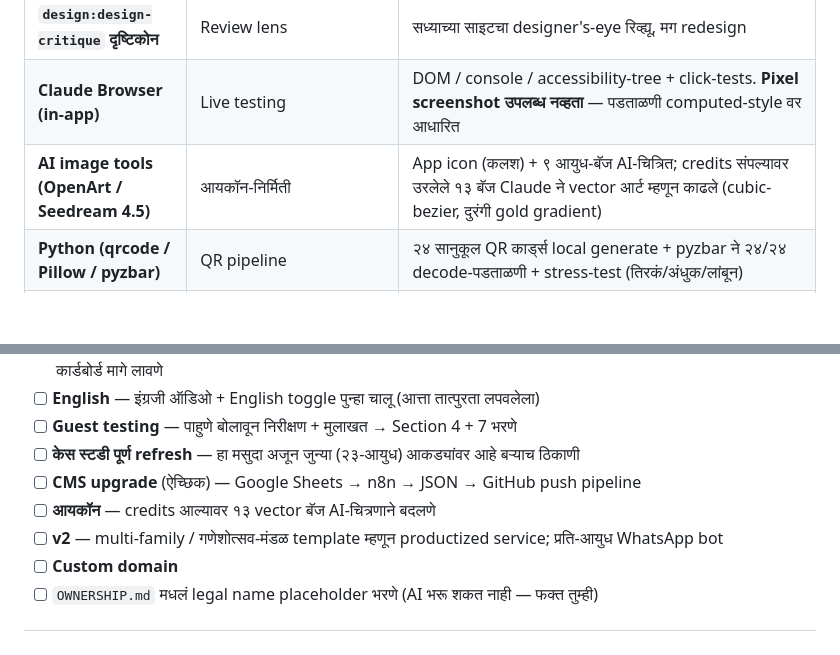
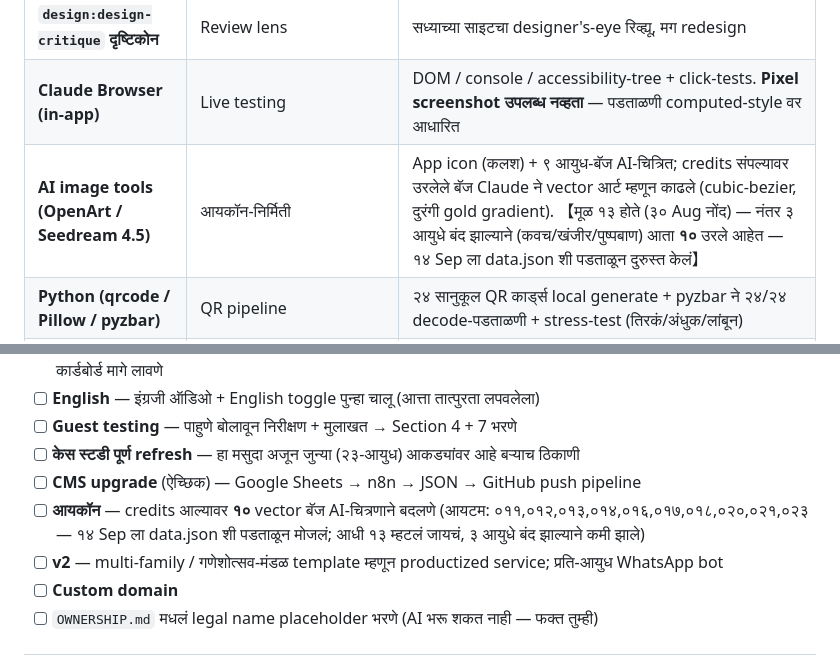
Before and after one commit to smartconnect2020-hash/Ganpati_ai_museum, a Markdown page: CASE-STUDY-DRAFT.md, 2 parts joined by grey strips. Rendered like a GitHub page; blank space fills up the shorter version.

Commit message:
Case study: fix stale vector-badge count (13 -> 10 after 3 items discontinued)
Re-verified against current data.json: items 015/019/022 (कवच/खंजीर/
पुष्पबाण) were discontinued on 13 Sep, and those were part of the
original 13 non-AI vector badges. Remaining count is 10 (items 011,
012,013,014,016,017,018,020,021,023). The 13 figure was carried
forward from a 30 Aug PROJECT-STATUS.md note without re-checking
against the 20-item state.

Co-Authored-By: Claude Sonnet 5 <noreply@anthropic.com>

```diff
--- a/CASE-STUDY-DRAFT.md
+++ b/CASE-STUDY-DRAFT.md
@@ -286,7 +286,7 @@ Play/pause बटण आधी `ऐका`/`थांबवा` मजकूर
 | **`ui-ux-pro-max` skill** | Color/typography/style domain search | पॅलेट व फाँट-जोड्या सुचवल्या; **अंतिम निवड माझी** + manual WCAG गणित |
 | **`design:design-critique` दृष्टिकोन** | Review lens | सध्याच्या साइटचा designer's-eye रिव्ह्यू, मग redesign |
 | **Claude Browser (in-app)** | Live testing | DOM / console / accessibility-tree + click-tests. **Pixel screenshot उपलब्ध नव्हता** — पडताळणी computed-style वर आधारित |
-| **AI image tools (OpenArt / Seedream 4.5)** | आयकॉन-निर्मिती | App icon (कलश) + ९ आयुध-बॅज AI-चित्रित; credits संपल्यावर उरलेले १३ बॅज Claude ने vector आर्ट म्हणून काढले (cubic-bezier, दुरंगी gold gradient) |
+| **AI image tools (OpenArt / Seedream 4.5)** | आयकॉन-निर्मिती | App icon (कलश) + ९ आयुध-बॅज AI-चित्रित; credits संपल्यावर उरलेले बॅज Claude ने vector आर्ट म्हणून काढले (cubic-bezier, दुरंगी gold gradient). 【मूळ १३ होते (३० Aug नोंद) — नंतर ३ आयुधे बंद झाल्याने (कवच/खंजीर/पुष्पबाण) आता **१०** उरले आहेत — १४ Sep ला data.json शी पडताळून दुरुस्त केलं】 |
 | **Python (qrcode / Pillow / pyzbar)** | QR pipeline | २४ सानुकूल QR कार्ड्स local generate + pyzbar ने २४/२४ decode-पडताळणी + stress-test (तिरकं/अंधुक/लांबून) |
 | **आवाज — एकदंत (००१)** | मानवी रेकॉर्डिंग | `media/item-001/audio-mr.wav` (६.२ MB, ~६५ से). Commit message नुसार "item-001's human recording untouched" — मानवी आवाज, TTS नाही. |
 | **🆕 Sarvam Bulbul v3 (TTS)** | बाकी १९ आयुधांचा आवाज | `_generate_audio_tts.py`. Voice "ritu", pace 0.98, temperature 1.0. **STT (speech-to-text) ने परत मजकूर काढून approved script शी cross-check** — म्हणजे उच्चार-अचूकतेची स्वयंचलित पडताळणी, फक्त "ऐकून ठीक वाटलं" नाही. हे केस स्टडीसाठी **सर्वात मजबूत AI-वर्कफ्लो पुरावा** आहे — पूर्ण मजकूर उत्पादनासाठी न वापरता, अचूकता-पडताळणीसह वापरलं. |
@@ -376,7 +376,7 @@ Play/pause बटण आधी `ऐका`/`थांबवा` मजकूर
 - [ ] **Guest testing** — पाहुणे बोलावून निरीक्षण + मुलाखत → Section 4 + 7 भरणे
 - [ ] **केस स्टडी पूर्ण refresh** — हा मसुदा अजून जुन्या (२३-आयुध) आकड्यांवर आहे बऱ्याच ठिकाणी
 - [ ] **CMS upgrade** (ऐच्छिक) — Google Sheets → n8n → JSON → GitHub push pipeline
-- [ ] **आयकॉन** — credits आल्यावर १३ vector बॅज AI-चित्रणाने बदलणे
+- [ ] **आयकॉन** — credits आल्यावर **१०** vector बॅज AI-चित्रणाने बदलणे (आयटम: ०११,०१२,०१३,०१४,०१६,०१७,०१८,०२०,०२१,०२३ — १४ Sep ला data.json शी पडताळून मोजलं; आधी १३ म्हटलं जायचं, ३ आयुधे बंद झाल्याने कमी झाले)
 - [ ] **v2** — multi-family / गणेशोत्सव-मंडळ template म्हणून productized service; प्रति-आयुध WhatsApp bot
 - [ ] **Custom domain**
 - [ ] `OWNERSHIP.md` मधलं legal name placeholder भरणे (AI भरू शकत नाही — फक्त तुम्ही)
```
